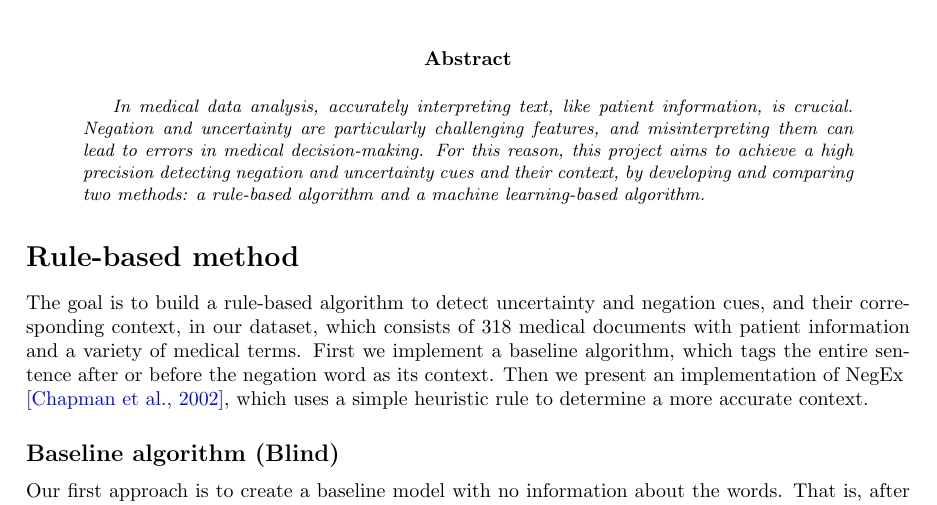
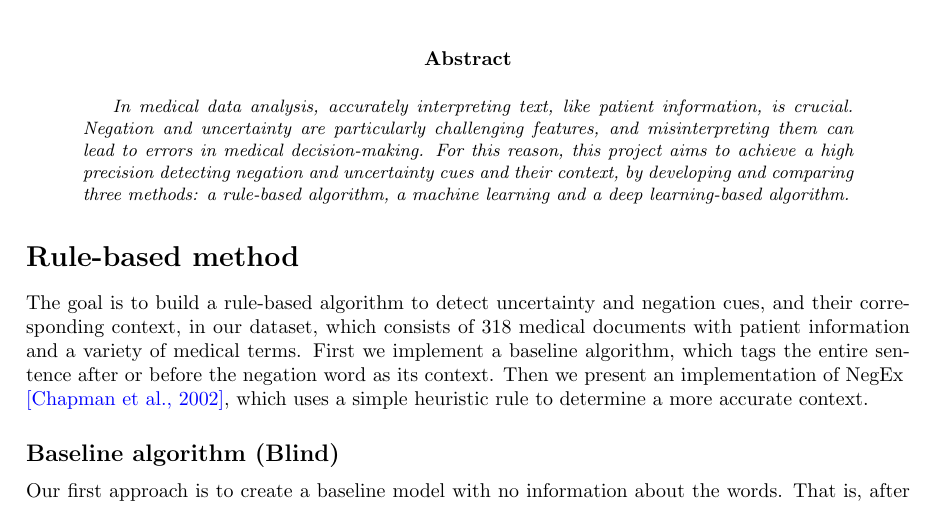
Before and after one commit to amritpal200/NLP-Project, a LaTeX paper (latex/report.tex): part of page 1 of 10, cut so that both start at the same text. Compiled offline with pdfLaTeX.

Commit message:
Now yes, solve last report mistake

```diff
--- a/latex/report.tex
+++ b/latex/report.tex
@@ -51,7 +51,7 @@
 	Negation and uncertainty are particularly challenging features, and misinterpreting them can
 	lead to errors in medical decision-making. For this reason, this project aims to achieve a high
 	precision detecting negation and uncertainty cues and their context, by developing and comparing
-	two methods: a rule-based algorithm and a machine learning-based algorithm.
+	three methods: a rule-based algorithm, a machine learning and a deep learning-based algorithm.
 \end{abstract}
 
 \section*{Rule-based method}
```
Also changed, not shown: latex/report.pdf.
